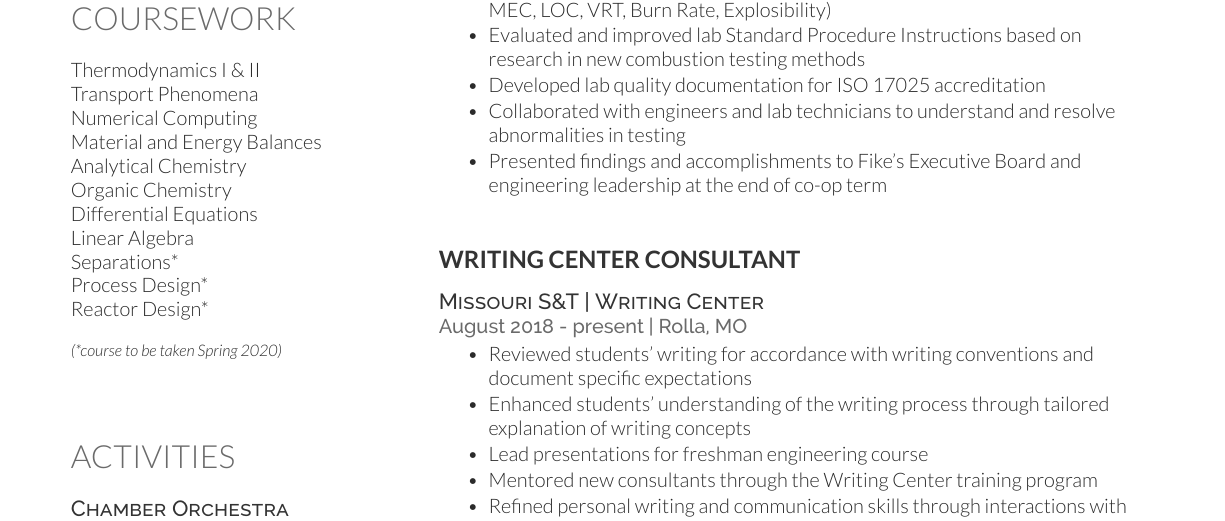
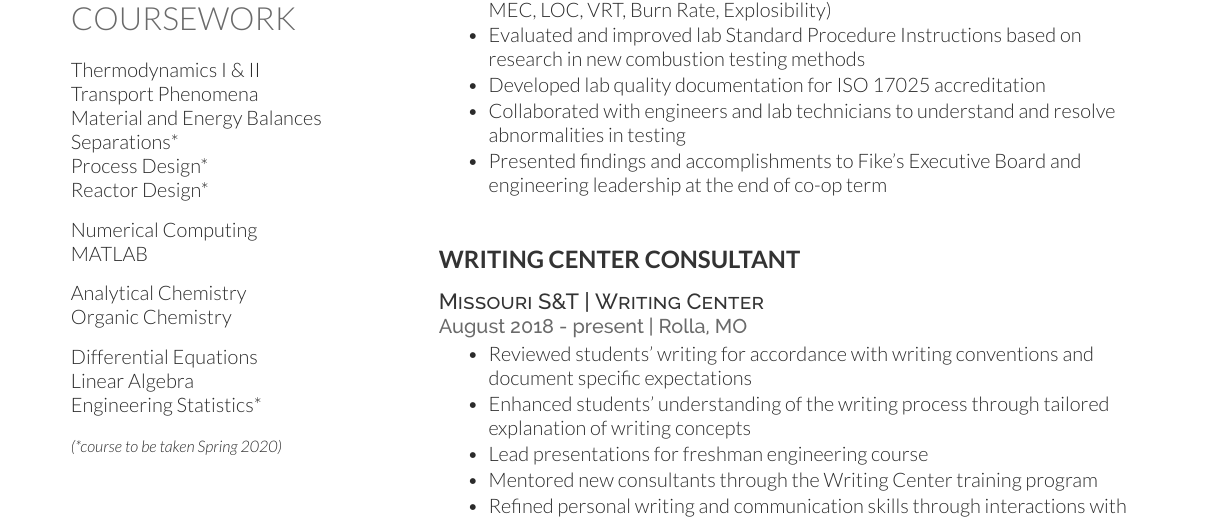
Before and after one commit to cidorst/Resume, a LaTeX CV (Deedy-Resume-master/Deedy-Resume-master/OpenFonts/ChloeDorst_Resume.tex): part of page 1 of 2, cut so that both start at the same text. Compiled offline with XeLaTeX.

Commit message:
course rearanged

```diff
--- a/Deedy-Resume-master/Deedy-Resume-master/OpenFonts/ChloeDorst_Resume.tex
+++ b/Deedy-Resume-master/Deedy-Resume-master/OpenFonts/ChloeDorst_Resume.tex
@@ -97,15 +97,20 @@
 \sectionsep
 Thermodynamics I \& II \\
 Transport Phenomena \\
-Numerical Computing \\
 Material and Energy Balances \\
-Analytical Chemistry \\
-Organic Chemistry \\
-Differential Equations \\
-Linear Algebra \\
 Separations* \\
 Process Design* \\
 Reactor Design* \\
+\sectionsep
+Numerical Computing \\
+MATLAB \\
+\sectionsep
+Analytical Chemistry \\
+Organic Chemistry \\
+\sectionsep
+Differential Equations \\
+Linear Algebra \\
+Engineering Statistics* \\
 \sectionsep
 {\footnotesize \textit{{(*course to be taken Spring 2020) }}} \\
 \sectionsep
```
Also changed, not shown: Deedy-Resume-master/Deedy-Resume-master/OpenFonts/ChloeDorst_Resume.pdf.
